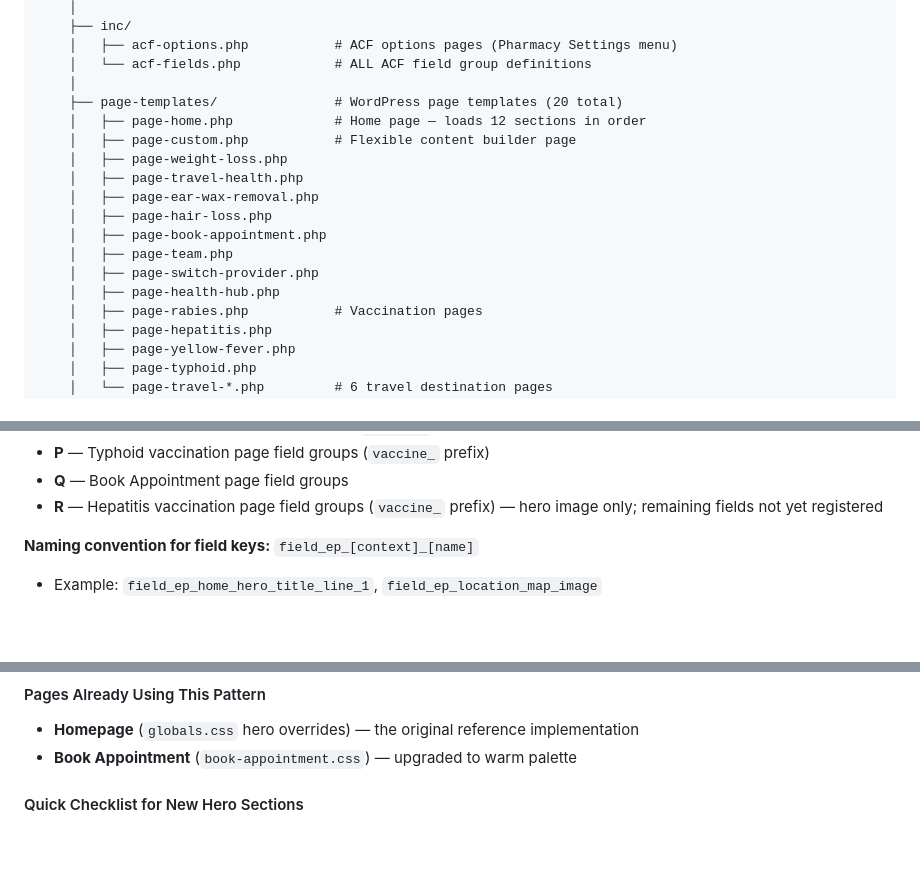
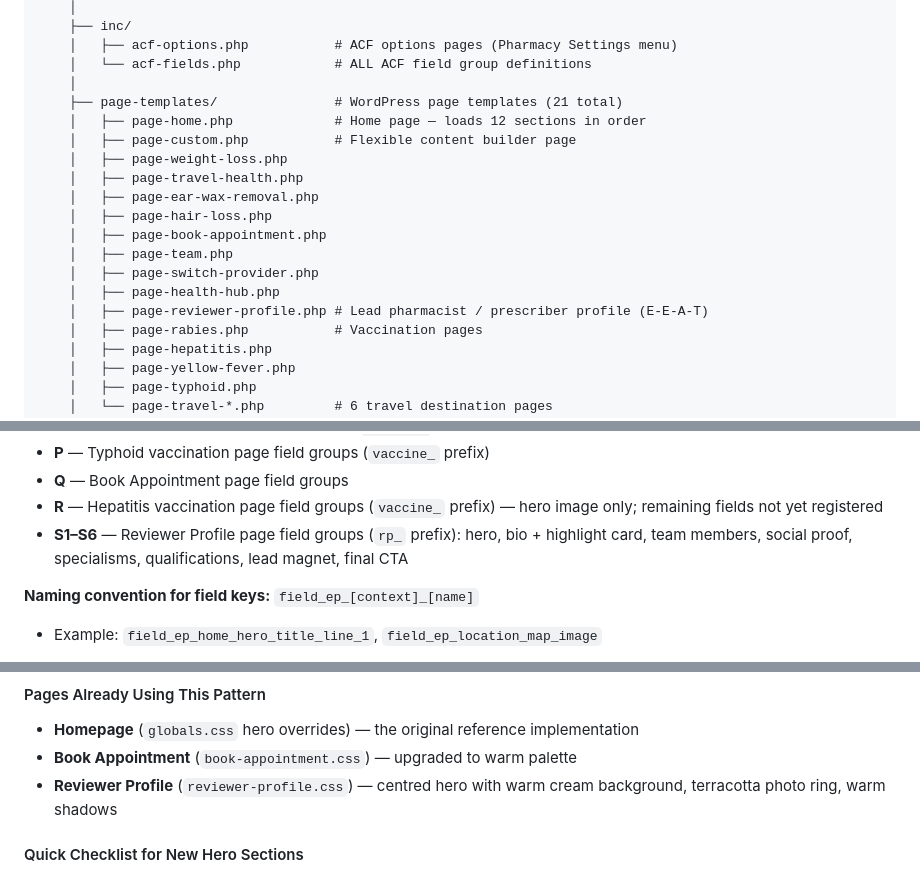
Before and after one commit to drewskibro/pharmodigital-pharmacy-templates, a Markdown page: CLAUDE.md, 3 parts joined by grey strips. GitHub-like rendering; blank space fills up the shorter version.

```diff
--- a/CLAUDE.md
+++ b/CLAUDE.md
@@ -31,7 +31,7 @@ pharmodigital-pharmacy-templates/
     │   ├── acf-options.php           # ACF options pages (Pharmacy Settings menu)
     │   └── acf-fields.php            # ALL ACF field group definitions
     │
-    ├── page-templates/               # WordPress page templates (20 total)
+    ├── page-templates/               # WordPress page templates (21 total)
     │   ├── page-home.php             # Home page — loads 12 sections in order
     │   ├── page-custom.php           # Flexible content builder page
     │   ├── page-weight-loss.php
@@ -42,6 +42,7 @@ pharmodigital-pharmacy-templates/
     │   ├── page-team.php
     │   ├── page-switch-provider.php
     │   ├── page-health-hub.php
+    │   ├── page-reviewer-profile.php # Lead pharmacist / prescriber profile (E-E-A-T)
     │   ├── page-rabies.php           # Vaccination pages
     │   ├── page-hepatitis.php
     │   ├── page-yellow-fever.php
@@ -251,6 +306,7 @@ All fields are registered in `inc/acf-fields.php` using `acf_add_local_field_gro
 - **P** — Typhoid vaccination page field groups (`vaccine_` prefix)
 - **Q** — Book Appointment page field groups
 - **R** — Hepatitis vaccination page field groups (`vaccine_` prefix) — hero image only; remaining fields not yet registered
+- **S1–S6** — Reviewer Profile page field groups (`rp_` prefix): hero, bio + highlight card, team members, social proof, specialisms, qualifications, lead magnet, final CTA
 
 **Naming convention for field keys:** `field_ep_[context]_[name]`
 - Example: `field_ep_home_hero_title_line_1`, `field_ep_location_map_image`
@@ -384,6 +440,7 @@ Hero sections must follow the **warm cream + terracotta** design language establ
 
 - **Homepage** (`globals.css` hero overrides) — the original reference implementation
 - **Book Appointment** (`book-appointment.css`) — upgraded to warm palette
+- **Reviewer Profile** (`reviewer-profile.css`) — centred hero with warm cream background, terracotta photo ring, warm shadows
 
 #### Quick Checklist for New Hero Sections
 
```
Also changed, not shown: other parts of CLAUDE.md (+55 -0 lines).
